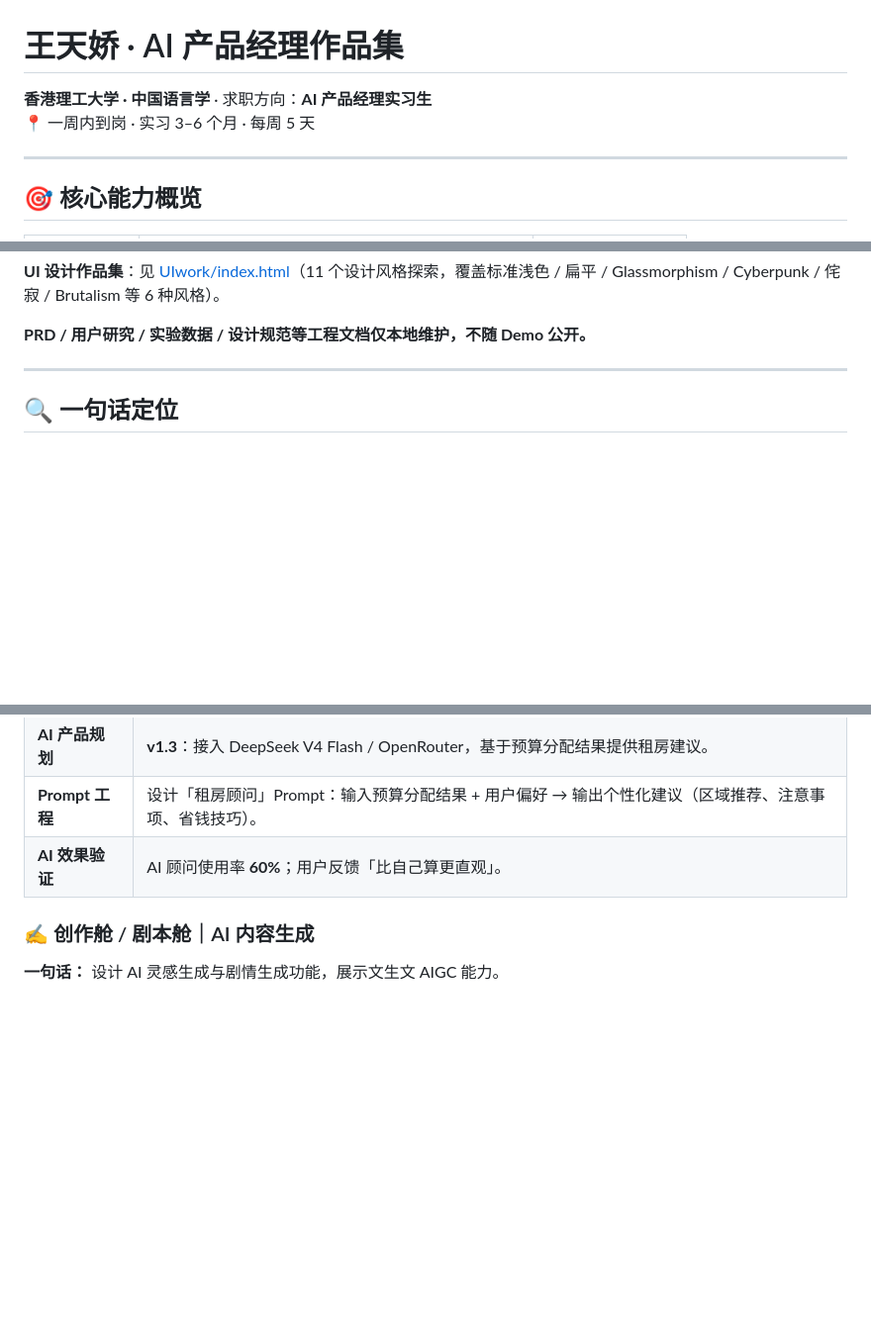
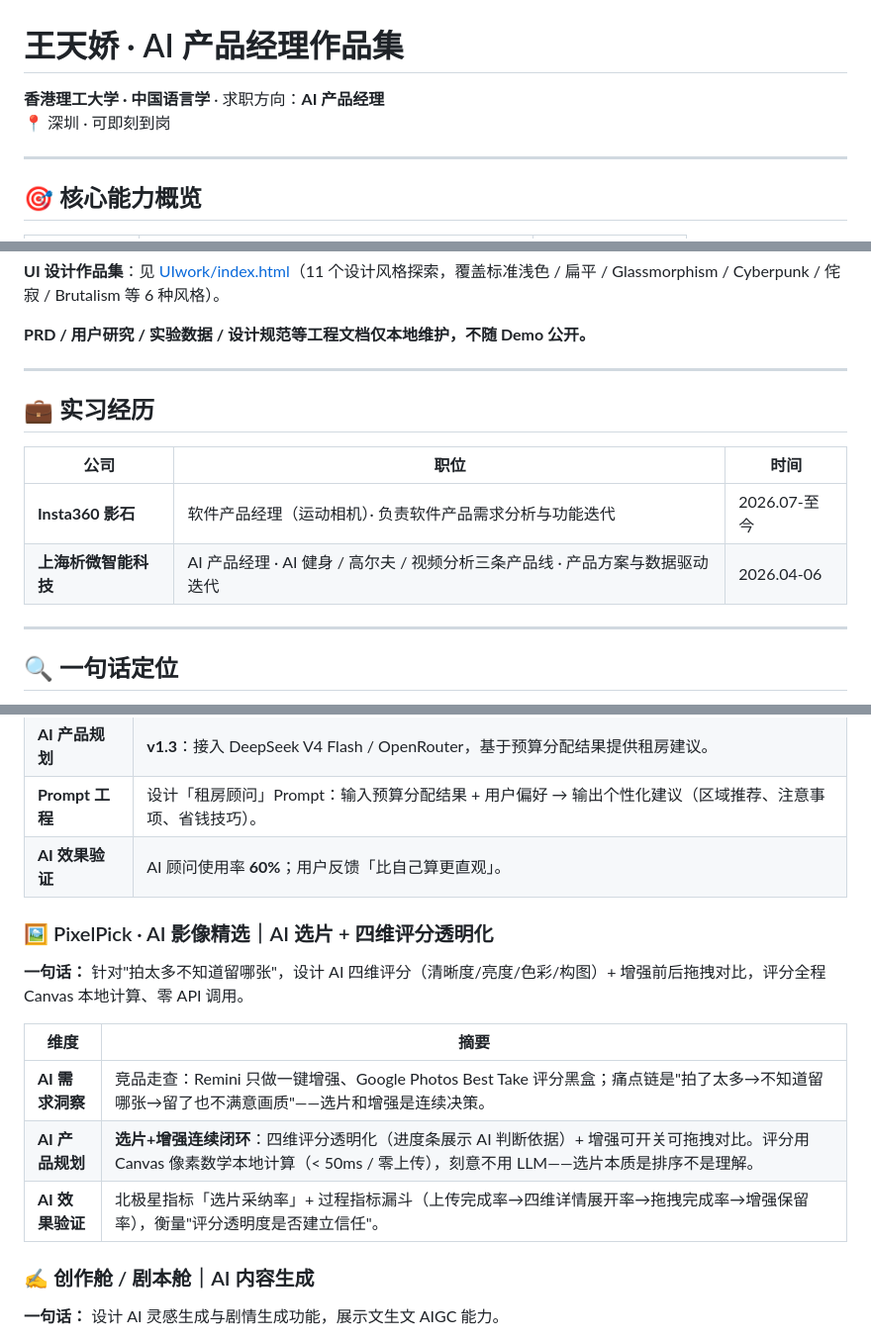
Before and after one commit to anlan-bot/pm-works-demos, a Markdown page: README.md, 3 parts joined by grey strips. Shown at 99% size. Rendered like a GitHub page; blank space fills up the shorter version.

Commit message:
docs: README文本与线上作品集同步（实习经历/新项目/技术栈/版本与日期）

```diff
--- a/README.md
+++ b/README.md
@@ -1,7 +1,7 @@
 # 王天娇 · AI 产品经理作品集
 
-**香港理工大学 · 中国语言学** · 求职方向：**AI 产品经理实习生**
-📍 一周内到岗 · 实习 3–6 个月 · 每周 5 天
+**香港理工大学 · 中国语言学** · 求职方向：**AI 产品经理**
+📍 深圳 · 可即刻到岗
 
 ---
 
@@ -20,6 +20,15 @@
 **UI 设计作品集**：见 [UIwork/index.html](https://anlan-dev.github.io/UI-work/)（11 个设计风格探索，覆盖标准浅色 / 扁平 / Glassmorphism / Cyberpunk / 侘寂 / Brutalism 等 6 种风格）。
 
 **PRD / 用户研究 / 实验数据 / 设计规范等工程文档仅本地维护，不随 Demo 公开。**
+
+---
+
+## 💼 实习经历
+
+| 公司 | 职位 | 时间 |
+|------|------|------|
+| **Insta360 影石** | 软件产品经理（运动相机）· 负责软件产品需求分析与功能迭代 | 2026.07-至今 |
+| **上海析微智能科技** | AI 产品经理 · AI 健身 / 高尔夫 / 视频分析三条产品线 · 产品方案与数据驱动迭代 | 2026.04-06 |
 
 ---
 
@@ -126,6 +135,16 @@
 | **Prompt 工程** | 设计「租房顾问」Prompt：输入预算分配结果 + 用户偏好 → 输出个性化建议（区域推荐、注意事项、省钱技巧）。 |
 | **AI 效果验证** | AI 顾问使用率 **60%**；用户反馈「比自己算更直观」。 |
 
+### 🖼️ PixelPick · AI 影像精选｜AI 选片 + 四维评分透明化
+
+**一句话：** 针对"拍太多不知道留哪张"，设计 AI 四维评分（清晰度/亮度/色彩/构图）+ 增强前后拖拽对比，评分全程 Canvas 本地计算、零 API 调用。
+
+| 维度 | 摘要 |
+|------|------|
+| **AI 需求洞察** | 竞品走查：Remini 只做一键增强、Google Photos Best Take 评分黑盒；痛点链是"拍了太多→不知道留哪张→留了也不满意画质"——选片和增强是连续决策。 |
+| **AI 产品规划** | **选片+增强连续闭环**：四维评分透明化（进度条展示 AI 判断依据）+ 增强可开关可拖拽对比。评分用 Canvas 像素数学本地计算（< 50ms / 零上传），刻意不用 LLM——选片本质是排序不是理解。 |
+| **AI 效果验证** | 北极星指标「选片采纳率」+ 过程指标漏斗（上传完成率→四维详情展开率→拖拽完成率→增强保留率），衡量"评分透明度是否建立信任"。 |
+
 ### ✍️ 创作舱 / 剧本舱｜AI 内容生成
 
 **一句话：** 设计 AI 灵感生成与剧情生成功能，展示文生文 AIGC 能力。
```
Also changed, not shown: other parts of README.md (+9 -2 lines).
